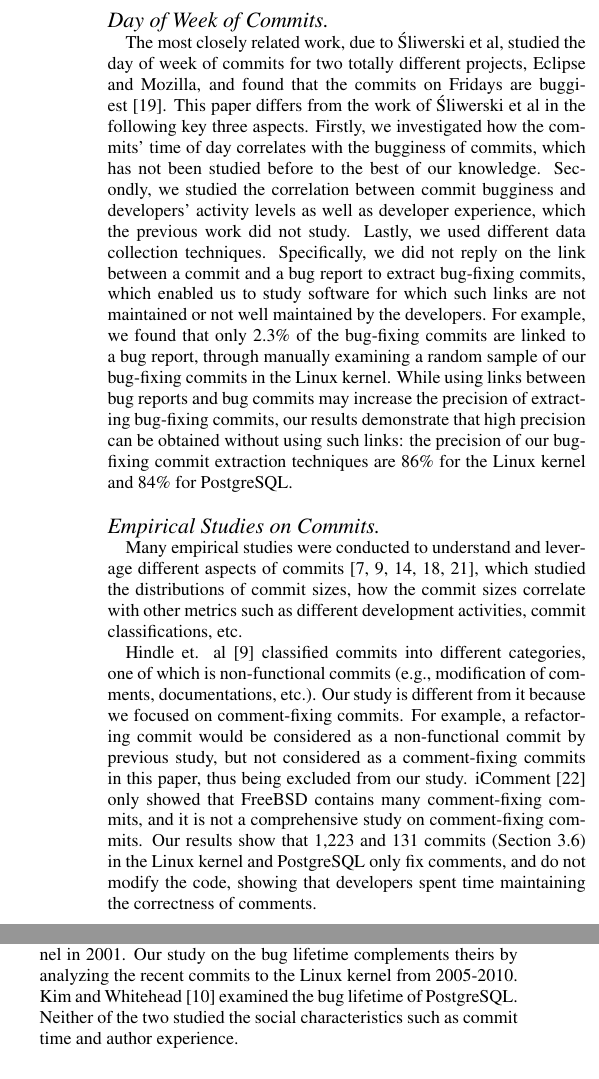
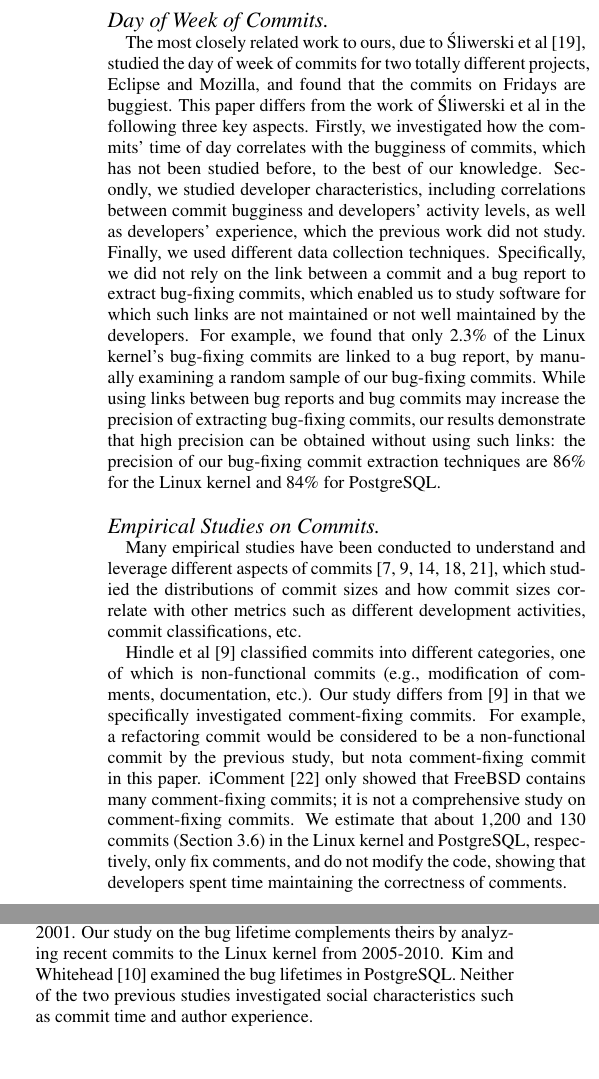
Before and after one commit to eyolfson/scc, a LaTeX paper (msr-2010/paper.tex, which reads msr-2010/related.tex): two parts of the columns of page 9 of 10, joined at a grey line, cut so that both start at the same text. Compiled offline with pdfLaTeX.

Commit message:
Proofread related work.

```diff
--- a/msr-2010/related.tex
+++ b/msr-2010/related.tex
@@ -6,18 +6,18 @@ of bugginess in distributed software development; and empirical studies
 on bug lifetime.
 
 \paragraph{Day of Week of Commits}
-The most closely related work, due to \'Sliwerski et al, studied the day of week of commits for two totally different projects, Eclipse and Mozilla, and
-found that the commits on Fridays are buggiest~\cite{sliwerski-msr-2005}.
-This paper differs from the work of \'Sliwerski et al in the following key three aspects.
+The most closely related work to ours, due to \'Sliwerski et al~\cite{sliwerski-msr-2005}, studied the day of week of commits for two totally different projects, Eclipse and Mozilla, and
+found that the commits on Fridays are buggiest.
+This paper differs from the work of \'Sliwerski et al in the following three key aspects.
 Firstly, we investigated how the commits' time of day correlates with the bugginess of commits,
-which has not been studied before to the best of our knowledge.
-Secondly, we studied the correlation between commit bugginess and developers' activity levels as well as
-developer experience, which the previous work did not study.
-Lastly, we used different data collection techniques. Specifically, we did not reply on the link
+which has not been studied before, to the best of our knowledge.
+Secondly, we studied developer characteristics, including correlations between commit bugginess and developers' activity levels, as well as
+developers' experience, which the previous work did not study.
+Finally, we used different data collection techniques. Specifically, we did not rely on the link
 between a commit and a bug report to extract bug-fixing commits, which enabled us to study
 software for which such links are not maintained or not well maintained by the developers. For example, we
-found that only 2.3\% of the bug-fixing commits are linked to a bug report,
-through manually examining a random sample of our bug-fixing commits in the Linux kernel.
+found that only 2.3\% of the Linux kernel's bug-fixing commits are linked to a bug report,
+by manually examining a random sample of our bug-fixing commits.
 While using links between bug reports and bug commits may increase the precision of extracting
 bug-fixing commits, our results demonstrate that
 high precision can be obtained without using such links:
@@ -26,26 +26,26 @@ the precision of our bug-fixing commit extraction techniques are
 %(1/43= 2.3\%)
 
 \paragraph{Empirical Studies on Commits}
-Many empirical studies were conducted to understand and leverage different aspects of
+Many empirical studies have been conducted to understand and leverage different aspects of
 commits~\cite{hattori2008nature,largeCommits,commitTextualClassification, smallCommits05, Swanson76}, which
-studied the distributions of commit sizes, how the commit sizes correlate with other metrics
+studied the distributions of commit sizes and how commit sizes correlate with other metrics
 such as different development activities, commit classifications, etc.
 
-Hindle et. al~\cite{largeCommits} classified commits into different categories, one of which
-is non-functional commits (e.g., modification of comments, documentations, etc.).
-Our study is different from it because we focused on
+Hindle et al~\cite{largeCommits} classified commits into different categories, one of which
+is non-functional commits (e.g., modification of comments, documentation, etc.).
+Our study differs from~\cite{largeCommits} in that we specifically investigated
 comment-fixing commits. For example, a refactoring commit
 %that modifies the source code but not comments
-would be considered as a non-functional commit by previous study, but not considered as a comment-fixing commits in this paper,
-thus being excluded from our study.
-iComment~\cite{iComment} only showed that FreeBSD contains many comment-fixing commits, and it is
+would be considered to be a non-functional commit by the previous study, but nota comment-fixing commit in this paper.
+iComment~\cite{iComment} only showed that FreeBSD contains many comment-fixing commits; it is
 not a comprehensive study on comment-fixing commits.
-Our results show that 1,223 and 131 commits (Section~\ref{sec-comment-only}) %estimated from a random sample)
-in the Linux kernel and PostgreSQL only fix comments, and do not modify the code, showing
+We estimate that about 1,200 and 130 commits (Section~\ref{sec-comment-only}) %estimated from a random sample)
+in the Linux kernel and PostgreSQL, respectively, only fix comments,
+and do not modify the code, showing
 that developers spent time maintaining the correctness of comments.
 
 
 \paragraph{Distributed Software Development and Code Quality}
-Several studies were performed to understand how the distributed software development affect
+Several previous studies sought to understand how distributed software development affects
 code quality~\cite{distributed09, organizational08, global06} in open source and commercial
 software. While the two pieces of software we studied are open-source and developed in a distributed fashion,
@@ -54,10 +54,10 @@ between code bugginess and social characteristics of commits, e.g., commits' tim
 of week, developers' experience, and developers' activity frequencies, etc.
 
 \paragraph{Bug Lifetime}
-Engler et. al~\cite{deviant} examined the bug lifetime of the Linux kernel in 2001.
-Our study on the bug lifetime complements theirs by analyzing the recent commits to the Linux kernel from 2005-2010.
-Kim and Whitehead~\cite{2006-long} examined the bug lifetime of PostgreSQL.
-Neither of the two studied the social characteristics such as commit time and author
+Engler et al~\cite{deviant} examined the bug lifetime of the Linux kernel in 2001.
+Our study on the bug lifetime complements theirs by analyzing recent commits to the Linux kernel from 2005-2010.
+Kim and Whitehead~\cite{2006-long} examined the bug lifetimes in PostgreSQL.
+Neither of the two previous studies investigated social characteristics such as commit time and author
 experience.
 
 
```
Also changed, not shown: msr-2010/related.tex (4 more changed lines).
